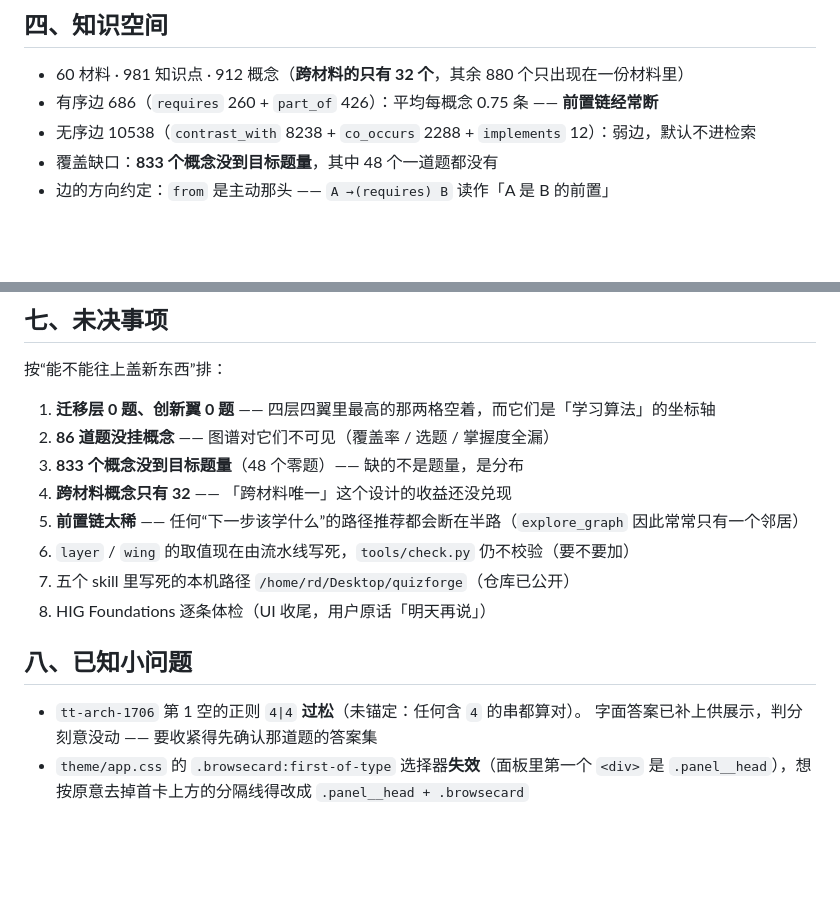
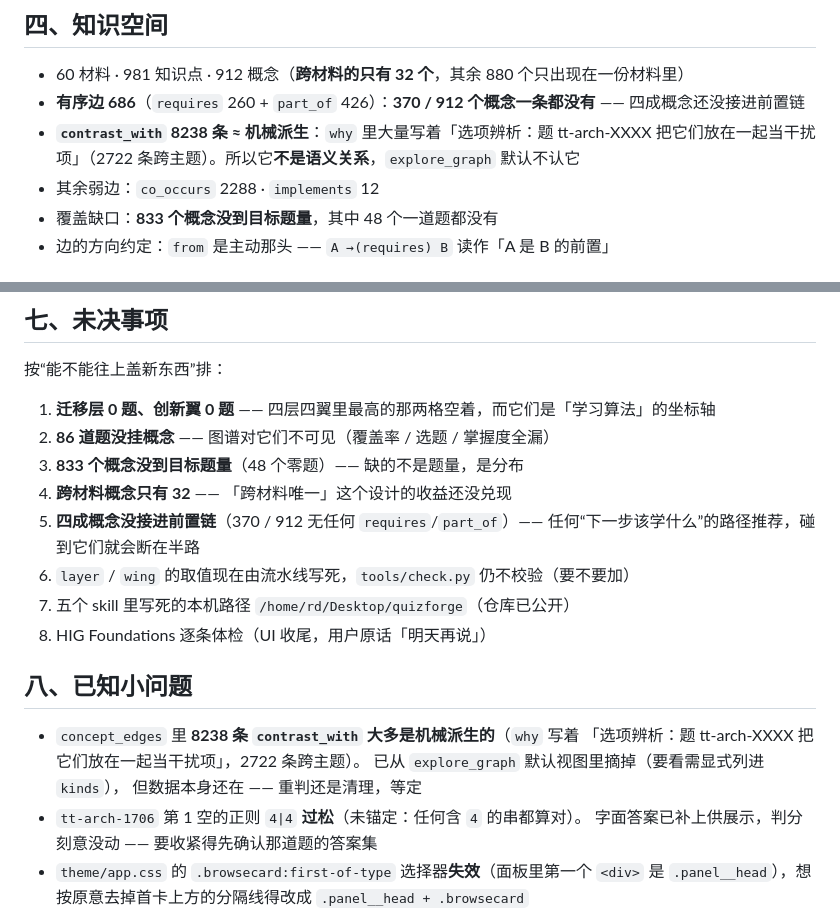
Before and after one commit to random25160765-collab/QuizForge, a Markdown page: docs/STATUS.md, 2 parts joined by grey strips. Drawn GitHub-style; blank space fills up the shorter version.

Commit message:
docs: STATUS 按图谱实测改准
- 知识空间那一节：有序边 686 条，但**370 / 912 个概念一条都没有**（不是"整体稀"）
- 记下 contrast_with 的数据质量问题（8238 条多数是机械派生）+ 已从默认视图摘掉
- 未决事项第 5 条按实测重写

```diff
--- a/docs/STATUS.md
+++ b/docs/STATUS.md
@@ -39,8 +39,9 @@
 ## 四、知识空间
 
 - 60 材料 · 981 知识点 · 912 概念（**跨材料的只有 32 个**，其余 880 个只出现在一份材料里）
-- 有序边 686（`requires` 260 + `part_of` 426）：平均每概念 0.75 条 —— **前置链经常断**
-- 无序边 10538（`contrast_with` 8238 + `co_occurs` 2288 + `implements` 12）：弱边，默认不进检索
+- **有序边 686**（`requires` 260 + `part_of` 426）：**370 / 912 个概念一条都没有** —— 四成概念还没接进前置链
+- **`contrast_with` 8238 条 ≈ 机械派生**：`why` 里大量写着「选项辨析：题 tt-arch-XXXX 把它们放在一起当干扰项」（2722 条跨主题）。所以它**不是语义关系**，`explore_graph` 默认不认它
+- 其余弱边：`co_occurs` 2288 · `implements` 12
 - 覆盖缺口：**833 个概念没到目标题量**，其中 48 个一道题都没有
 - 边的方向约定：`from` 是主动那头 —— `A →(requires) B` 读作「A 是 B 的前置」
 
@@ -70,13 +71,17 @@
 2. **86 道题没挂概念** —— 图谱对它们不可见（覆盖率 / 选题 / 掌握度全漏）
 3. **833 个概念没到目标题量**（48 个零题）—— 缺的不是题量，是分布
 4. **跨材料概念只有 32** —— 「跨材料唯一」这个设计的收益还没兑现
-5. **前置链太稀** —— 任何“下一步该学什么”的路径推荐都会断在半路（`explore_graph` 因此常常只有一个邻居）
+5. **四成概念没接进前置链**（370 / 912 无任何 `requires`/`part_of`）—— 任何“下一步该学什么”的路径推荐，碰到它们就会断在半路
 6. `layer` / `wing` 的取值现在由流水线写死，`tools/check.py` 仍不校验（要不要加）
 7. 五个 skill 里写死的本机路径 `/home/rd/Desktop/quizforge`（仓库已公开）
 8. HIG Foundations 逐条体检（UI 收尾，用户原话「明天再说」）
 
 ## 八、已知小问题
 
+- `concept_edges` 里 **8238 条 `contrast_with` 大多是机械派生的**（`why` 写着
+  「选项辨析：题 tt-arch-XXXX 把它们放在一起当干扰项」，2722 条跨主题）。
+  已从 `explore_graph` 默认视图里摘掉（要看需显式列进 `kinds`），
+  但数据本身还在 —— 重判还是清理，等定
 - `tt-arch-1706` 第 1 空的正则 `4|4` **过松**（未锚定：任何含 `4` 的串都算对）。
   字面答案已补上供展示，判分刻意没动 —— 要收紧得先确认那道题的答案集
 - `theme/app.css` 的 `.browsecard:first-of-type` 选择器**失效**（面板里第一个 `<div>` 是
```
